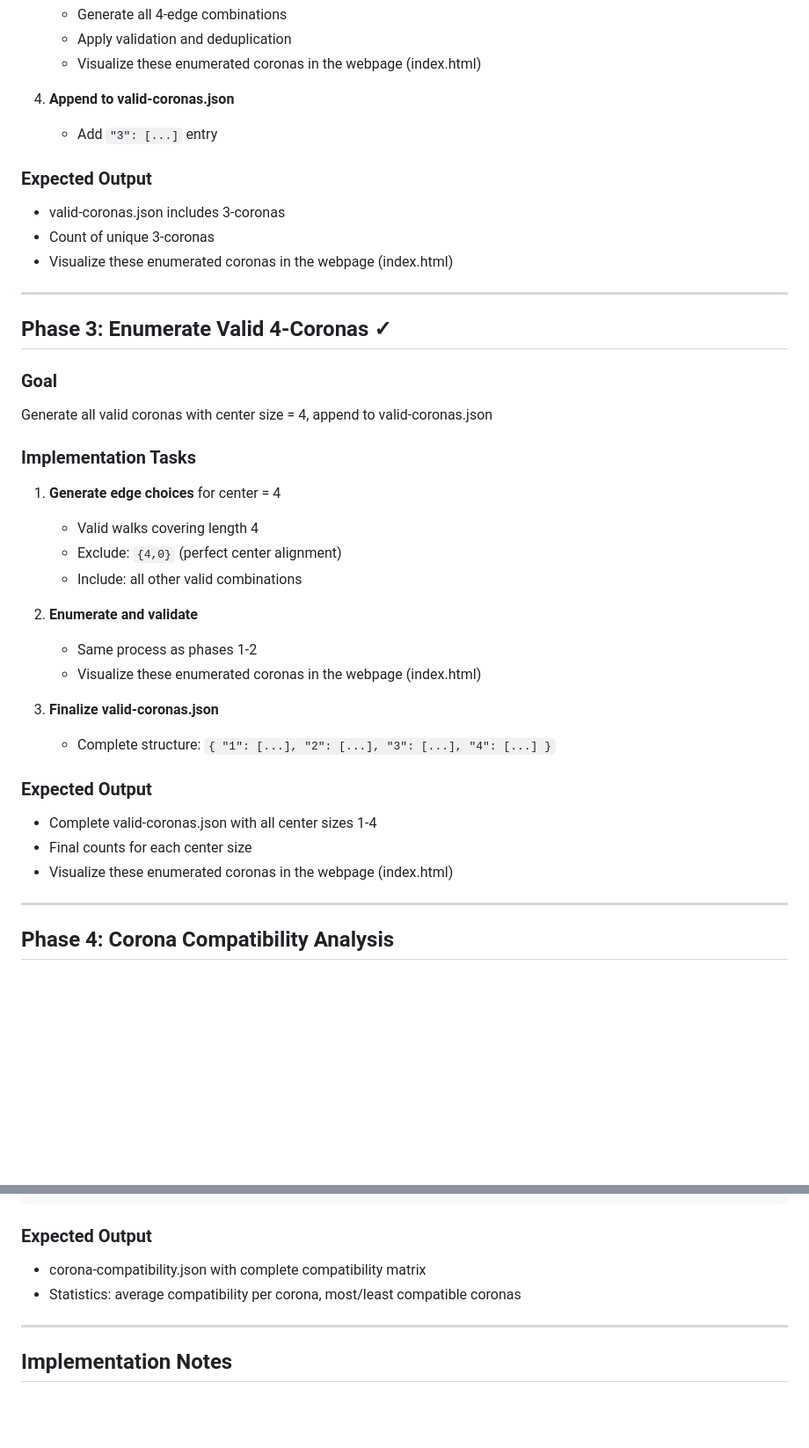
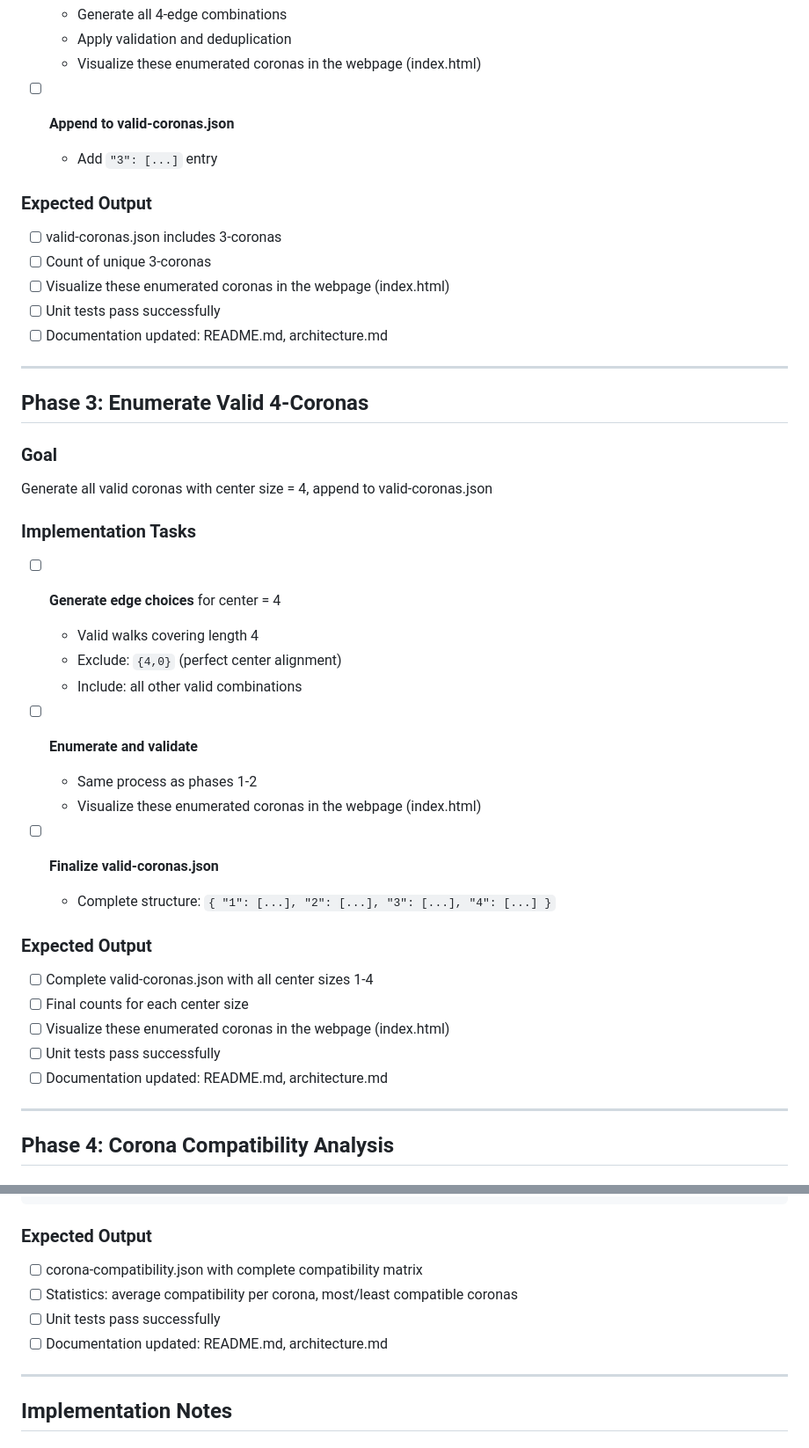
Before and after one commit to arrabi/tiling-corona-finder, a Markdown page: plan.md, 2 parts joined by grey strips. Shown at 88% size. GitHub-like rendering; blank space fills up the shorter version.

````diff
--- a/plan.md
+++ b/plan.md
@@ -67,38 +69,42 @@ Generate all valid coronas with center size = 3, append to valid-coronas.json
    - Apply validation and deduplication
    - Visualize these enumerated coronas in the webpage (index.html)
 
-4. **Append to valid-coronas.json**
+- [ ] **Append to valid-coronas.json**
    - Add `"3": [...]` entry
 
 ### Expected Output
-- valid-coronas.json includes 3-coronas
-- Count of unique 3-coronas
-- Visualize these enumerated coronas in the webpage (index.html)
+- [ ] valid-coronas.json includes 3-coronas
+- [ ] Count of unique 3-coronas
+- [ ] Visualize these enumerated coronas in the webpage (index.html)
+- [ ] Unit tests pass successfully
+- [ ] Documentation updated: README.md, architecture.md
 
 ---
 
-## Phase 3: Enumerate Valid 4-Coronas ✓
+## Phase 3: Enumerate Valid 4-Coronas
 
 ### Goal
 Generate all valid coronas with center size = 4, append to valid-coronas.json
 
 ### Implementation Tasks
-1. **Generate edge choices** for center = 4
+- [ ] **Generate edge choices** for center = 4
    - Valid walks covering length 4
    - Exclude: `{4,0}` (perfect center alignment)
    - Include: all other valid combinations
 
-2. **Enumerate and validate**
+- [ ] **Enumerate and validate**
    - Same process as phases 1-2
    - Visualize these enumerated coronas in the webpage (index.html)
 
-3. **Finalize valid-coronas.json**
+- [ ] **Finalize valid-coronas.json**
    - Complete structure: `{ "1": [...], "2": [...], "3": [...], "4": [...] }`
 
 ### Expected Output
-- Complete valid-coronas.json with all center sizes 1-4
-- Final counts for each center size
-- Visualize these enumerated coronas in the webpage (index.html)
+- [ ] Complete valid-coronas.json with all center sizes 1-4
+- [ ] Final counts for each center size
+- [ ] Visualize these enumerated coronas in the webpage (index.html)
+- [ ] Unit tests pass successfully
+- [ ] Documentation updated: README.md, architecture.md
 
 ---
 
@@ -171,8 +177,10 @@ Save to `corona-compatibility.json`:
 ```
 
 ### Expected Output
-- corona-compatibility.json with complete compatibility matrix
-- Statistics: average compatibility per corona, most/least compatible coronas
+- [ ] corona-compatibility.json with complete compatibility matrix
+- [ ] Statistics: average compatibility per corona, most/least compatible coronas
+- [ ] Unit tests pass successfully
+- [ ] Documentation updated: README.md, architecture.md
 
 ---
 
````
Also changed, not shown: other parts of plan.md (+35 -33 lines).
